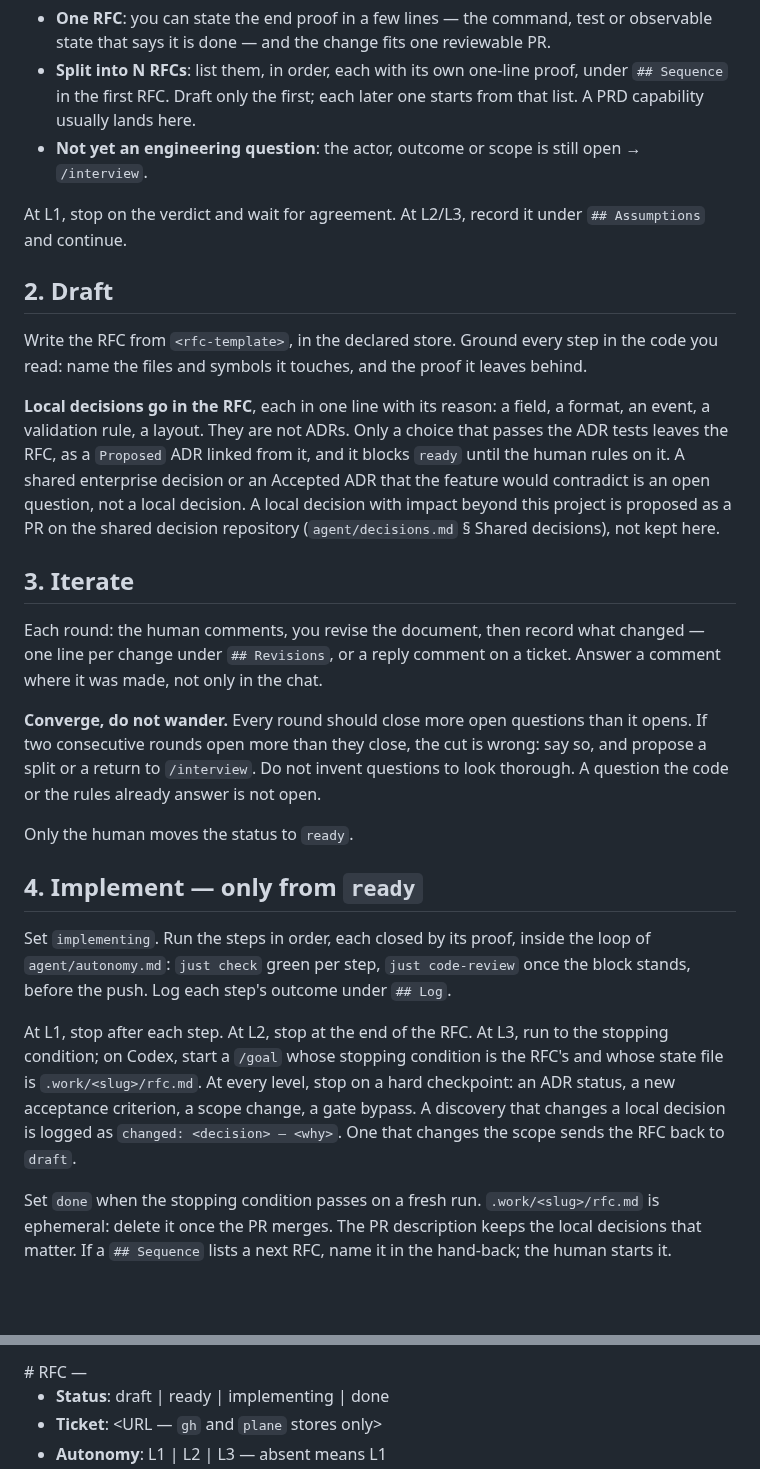
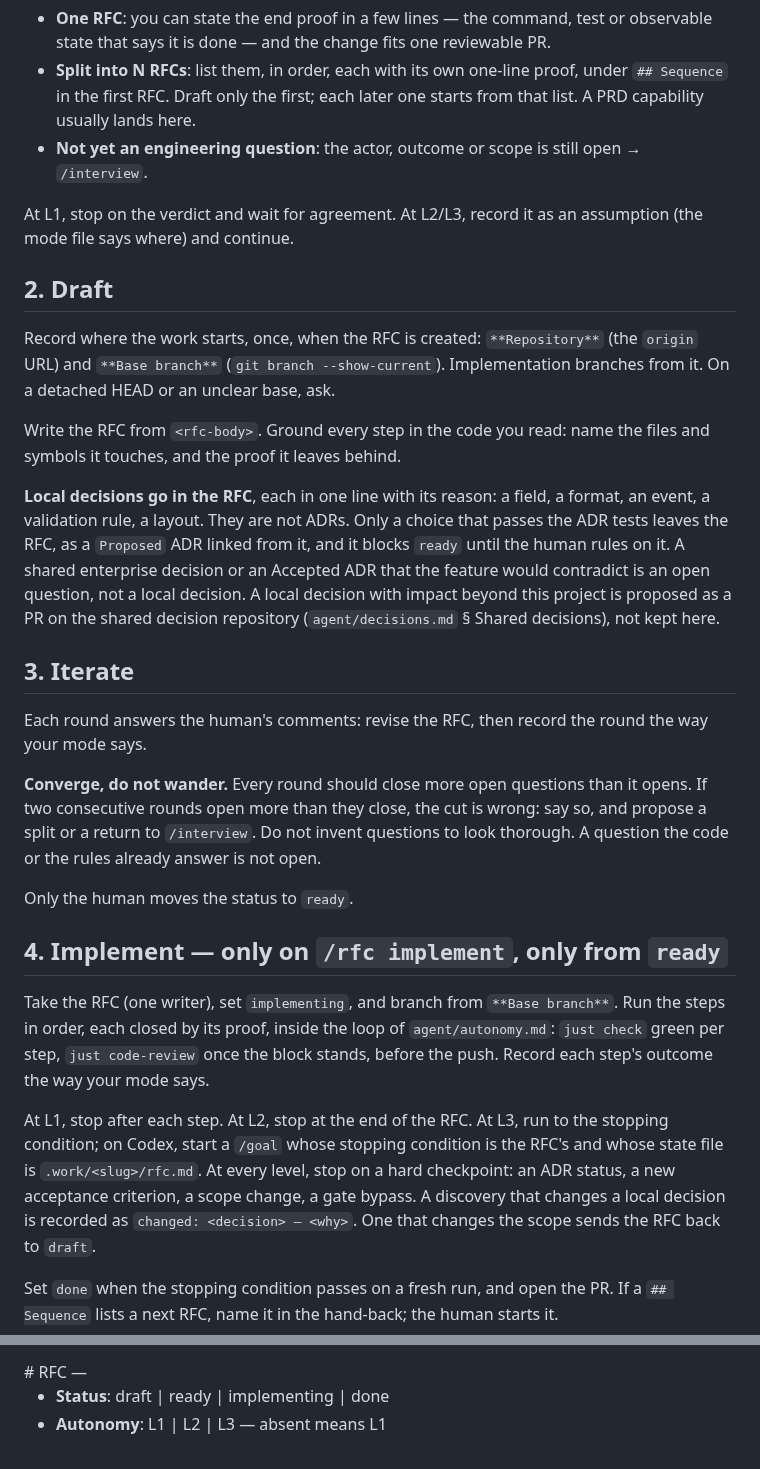
Before and after one commit to dohrm/claude-rules, a Markdown page: skills/rfc/SKILL.md, 2 parts joined by grey strips. GitHub-like rendering; blank space fills up the shorter version.

```diff
--- a/skills/rfc/SKILL.md
+++ b/skills/rfc/SKILL.md
@@ -83,27 +76,30 @@ the code the feature touches. Then give one verdict, with its reason:
 - **Not yet an engineering question**: the actor, outcome or scope is still open →
   `/interview`.
 
-At L1, stop on the verdict and wait for agreement. At L2/L3, record it under
-`## Assumptions` and continue.
+At L1, stop on the verdict and wait for agreement. At L2/L3, record it as an
+assumption (the mode file says where) and continue.
 
 ## 2. Draft
 
-Write the RFC from `<rfc-template>`, in the declared store. Ground every step in the code you
-read: name the files and symbols it touches, and the proof it leaves behind.
+Record where the work starts, once, when the RFC is created: `**Repository**` (the
+`origin` URL) and `**Base branch**` (`git branch --show-current`). Implementation
+branches from it. On a detached HEAD or an unclear base, ask.
+
+Write the RFC from `<rfc-body>`. Ground every step in the code you read: name the
+files and symbols it touches, and the proof it leaves behind.
 
 **Local decisions go in the RFC**, each in one line with its reason: a field, a
 format, an event, a validation rule, a layout. They are not ADRs. Only a choice that
 passes the ADR tests leaves the RFC, as a `Proposed` ADR linked from it, and it blocks
 `ready` until the human rules on it. A shared enterprise decision or an Accepted ADR
-that the feature would contradict is an open question, not a local decision. A
-local decision with impact beyond this project is proposed as a PR on the shared
-decision repository (`agent/decisions.md` § Shared decisions), not kept here.
+that the feature would contradict is an open question, not a local decision. A local
+decision with impact beyond this project is proposed as a PR on the shared decision
+repository (`agent/decisions.md` § Shared decisions), not kept here.
 
 ## 3. Iterate
 
-Each round: the human comments, you revise the document, then record what changed —
-one line per change under `## Revisions`, or a reply comment on a ticket. Answer a
-comment where it was made, not only in the chat.
+Each round answers the human's comments: revise the RFC, then record the round the way
+your mode says.
 
 **Converge, do not wander.** Every round should close more open questions than it
 opens. If two consecutive rounds open more than they close, the cut is wrong: say so,
@@ -112,21 +108,20 @@ thorough. A question the code or the rules already answer is not open.
 
 Only the human moves the status to `ready`.
 
-## 4. Implement — only from `ready`
+## 4. Implement — only on `/rfc implement`, only from `ready`
 
-Set `implementing`. Run the steps in order, each closed by its proof, inside the
-loop of `agent/autonomy.md`: `just check` green per step, `just code-review` once the
-block stands, before the push. Log each step's outcome under `## Log`.
+Take the RFC (one writer), set `implementing`, and branch from `**Base branch**`. Run
+the steps in order, each closed by its proof, inside the loop of `agent/autonomy.md`:
+`just check` green per step, `just code-review` once the block stands, before the
+push. Record each step's outcome the way your mode says.
 
 At L1, stop after each step. At L2, stop at the end of the RFC. At L3, run to the
 stopping condition; on Codex, start a `/goal` whose stopping condition is the RFC's
-and whose state file is `.work/<slug>/rfc.md`. At every level, stop on a hard checkpoint: an ADR status, a new
-acceptance criterion, a scope change, a gate bypass. A discovery that changes a local
-decision is logged as `changed: <decision> — <why>`. One that changes the scope sends
-the RFC back to `draft`.
+and whose state file is `.work/<slug>/rfc.md`. At every level, stop on a hard
+checkpoint: an ADR status, a new acceptance criterion, a scope change, a gate bypass.
+A discovery that changes a local decision is recorded as `changed: <decision> —
+<why>`. One that changes the scope sends the RFC back to `draft`.
 
-Set `done` when the stopping condition passes on a fresh run. `.work/<slug>/rfc.md`
-is ephemeral: delete it once the PR merges. The PR description keeps the local decisions that
-matter. If a `## Sequence` lists a next RFC, name it in the hand-back; the human
-starts it.
+Set `done` when the stopping condition passes on a fresh run, and open the PR. If a
+`## Sequence` lists a next RFC, name it in the hand-back; the human starts it.
 
@@ -134,5 +129,4 @@ starts it.
 # RFC — <feature in one line>
 
 - **Status**: draft | ready | implementing | done
-- **Ticket**: <URL — `gh` and `plane` stores only>
 - **Autonomy**: L1 | L2 | L3 — absent means L1
```
Also changed, not shown: other parts of skills/rfc/SKILL.md (+46 -58 lines), skills/rfc/local.md (added, +47 -0 lines), skills/rfc/ticket.md (added, +68 -0 lines).
